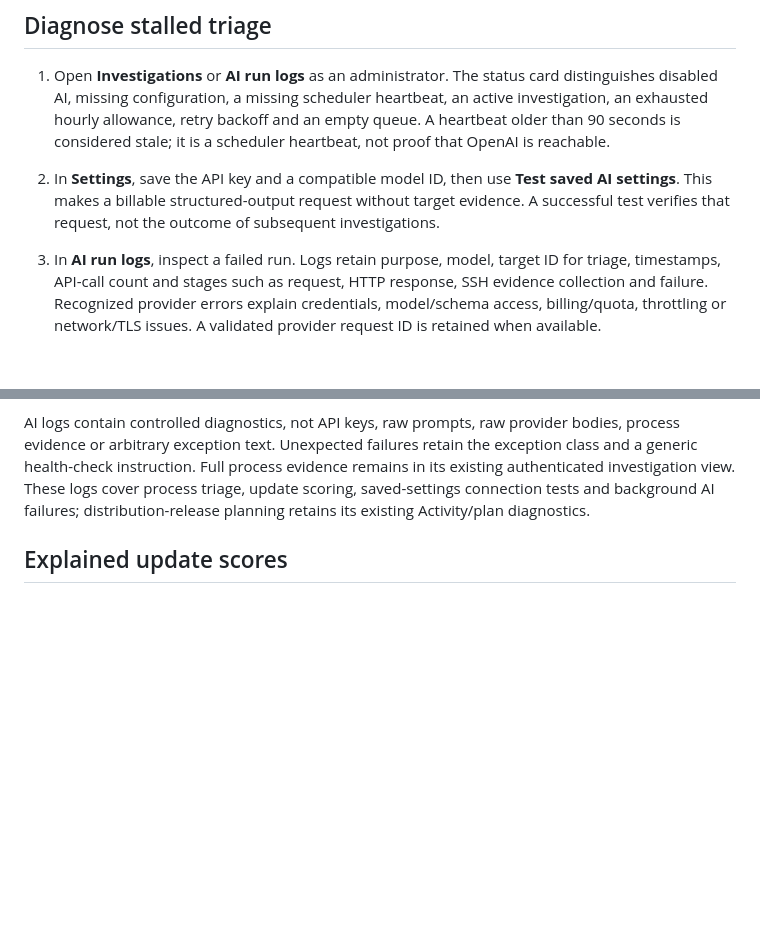
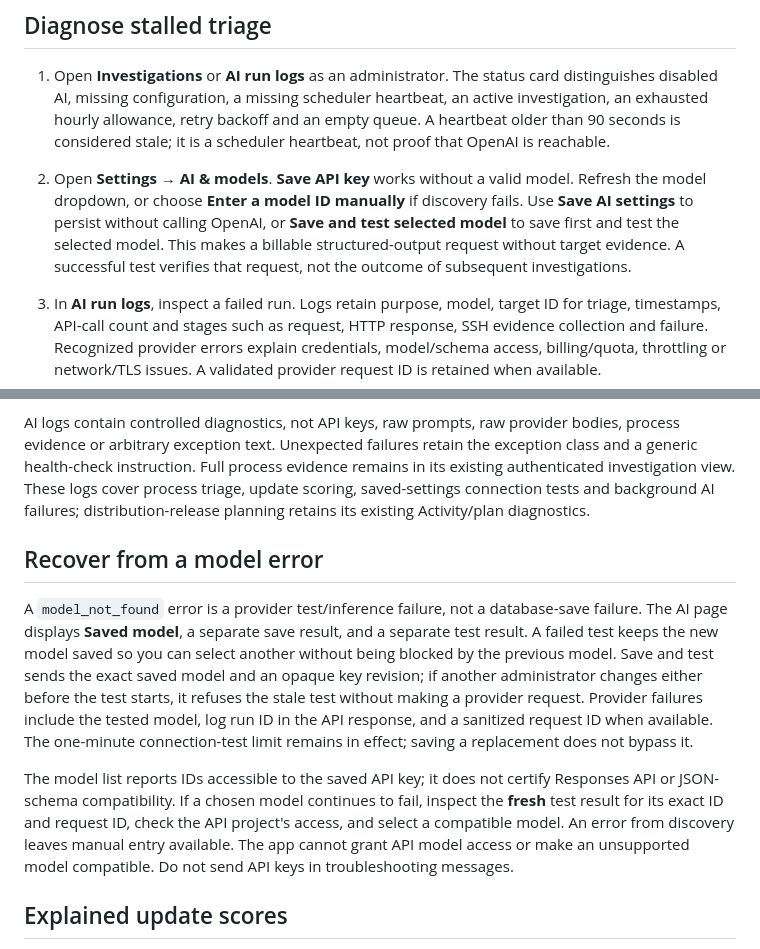
Before and after one commit to StealthCat/MrPatchy, a Markdown page: docs/AI_AND_PACKAGE_HISTORY.md, 2 parts joined by grey strips. Rendered like a GitHub page; blank space fills up the shorter version.

```diff
--- a/docs/AI_AND_PACKAGE_HISTORY.md
+++ b/docs/AI_AND_PACKAGE_HISTORY.md
@@ -3,7 +3,7 @@
 ## Diagnose stalled triage
 
 1. Open **Investigations** or **AI run logs** as an administrator. The status card distinguishes disabled AI, missing configuration, a missing scheduler heartbeat, an active investigation, an exhausted hourly allowance, retry backoff and an empty queue. A heartbeat older than 90 seconds is considered stale; it is a scheduler heartbeat, not proof that OpenAI is reachable.
-2. In **Settings**, save the API key and a compatible model ID, then use **Test saved AI settings**. This makes a billable structured-output request without target evidence. A successful test verifies that request, not the outcome of subsequent investigations.
+2. Open **Settings → AI & models**. **Save API key** works without a valid model. Refresh the model dropdown, or choose **Enter a model ID manually** if discovery fails. Use **Save AI settings** to persist without calling OpenAI, or **Save and test selected model** to save first and test the selected model. This makes a billable structured-output request without target evidence. A successful test verifies that request, not the outcome of subsequent investigations.
 3. In **AI run logs**, inspect a failed run. Logs retain purpose, model, target ID for triage, timestamps, API-call count and stages such as request, HTTP response, SSH evidence collection and failure. Recognized provider errors explain credentials, model/schema access, billing/quota, throttling or network/TLS issues. A validated provider request ID is retained when available.
 4. Correct the reported issue. **Investigations → Retry** makes an unapproved failed/pending observation eligible again. It does not enable AI, approve the behavior or bypass the hourly allowance. Automatic retries otherwise wait one hour. Concurrent triage and manual retry coordinate through the same distributed lock.
 5. If the worker is missing or diagnostics cannot be written, inspect the container logs:
@@ -16,6 +16,12 @@
 The Compose app disables its embedded scheduler and runs a separate worker. Check that the worker is running with the same database and secret volume. A scheduler/container failure cannot reliably report to an unavailable database; console logs remain the fallback. Worker tasks now consume background-future failures and record a safe diagnostic instead of dropping them silently. Interrupted triage/scoring runs are reconciled when a worker reacquires their execution lock.
 
 AI logs contain controlled diagnostics, not API keys, raw prompts, raw provider bodies, process evidence or arbitrary exception text. Unexpected failures retain the exception class and a generic health-check instruction. Full process evidence remains in its existing authenticated investigation view. These logs cover process triage, update scoring, saved-settings connection tests and background AI failures; distribution-release planning retains its existing Activity/plan diagnostics.
+
+## Recover from a model error
+
+A `model_not_found` error is a provider test/inference failure, not a database-save failure. The AI page displays **Saved model**, a separate save result, and a separate test result. A failed test keeps the new model saved so you can select another without being blocked by the previous model. Save and test sends the exact saved model and an opaque key revision; if another administrator changes either before the test starts, it refuses the stale test without making a provider request. Provider failures include the tested model, log run ID in the API response, and a sanitized request ID when available. The one-minute connection-test limit remains in effect; saving a replacement does not bypass it.
+
+The model list reports IDs accessible to the saved API key; it does not certify Responses API or JSON-schema compatibility. If a chosen model continues to fail, inspect the **fresh** test result for its exact ID and request ID, check the API project's access, and select a compatible model. An error from discovery leaves manual entry available. The app cannot grant API model access or make an unsupported model compatible. Do not send API keys in troubleshooting messages.
 
 ## Explained update scores
 
```
Also changed, not shown: README.md (+8 -4 lines), docs/DATABASE_MIGRATION.md (+1 -1 lines), docs/screenshots/ai-settings.jpg (added), docs/screenshots/settings.jpg, 12 other files.
